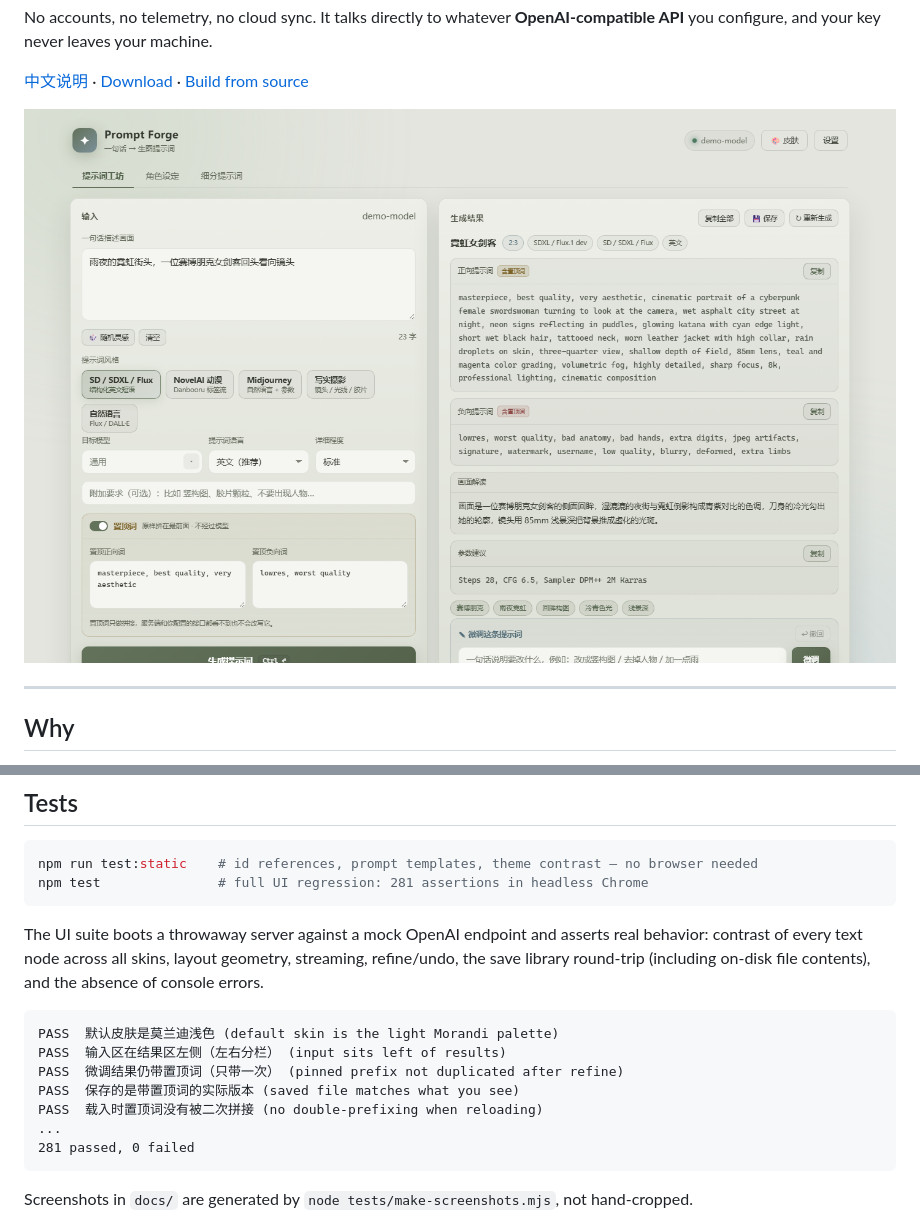
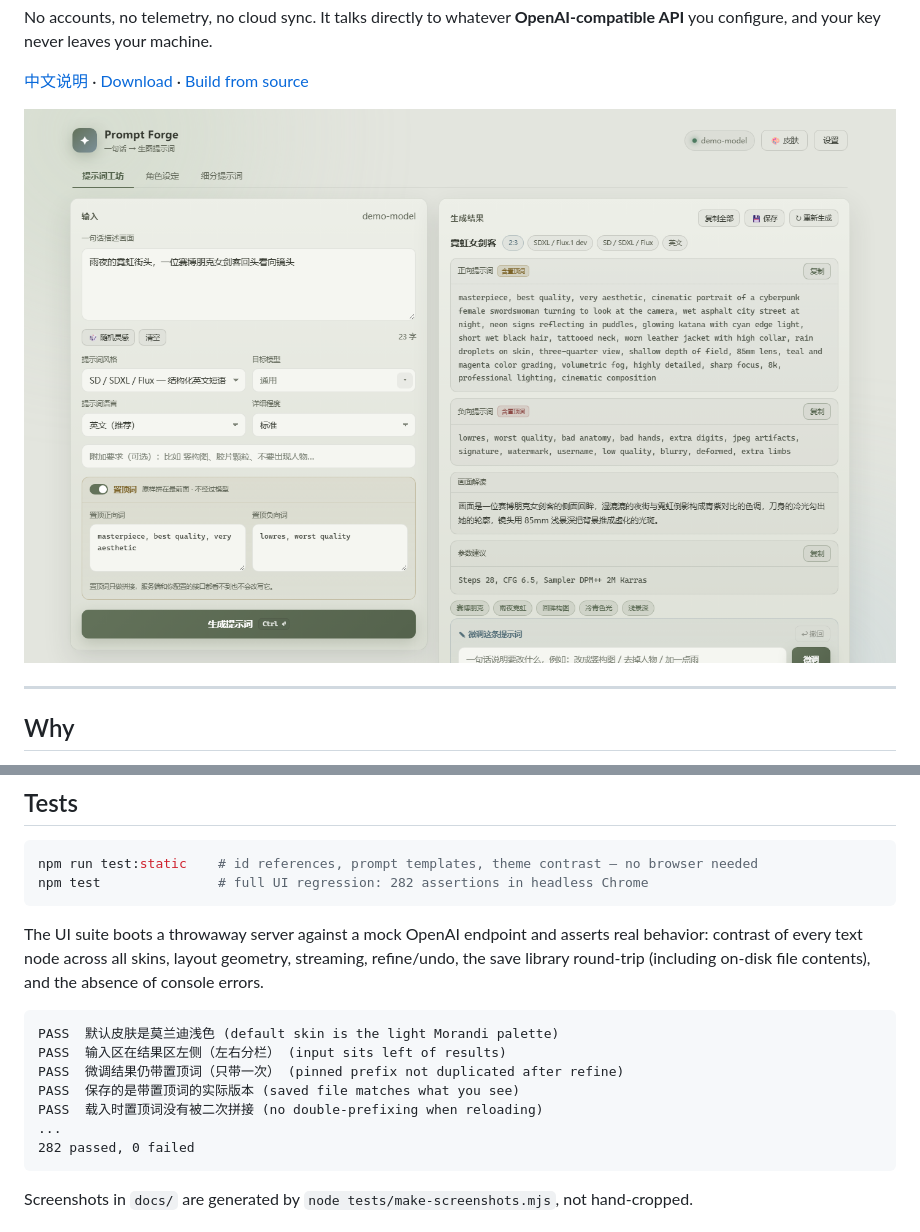
Before and after one commit to yu20000505/prompt-forge, a Markdown page: README.en.md, 2 parts joined by grey strips. Rendered like a GitHub page; pictures changed too: docs/screenshots/01-main.png.

````diff
--- a/README.en.md
+++ b/README.en.md
@@ -134,7 +134,7 @@ Self-signed certificates do not remove the warning.
 
 ```bash
 npm run test:static    # id references, prompt templates, theme contrast — no browser needed
-npm test               # full UI regression: 281 assertions in headless Chrome
+npm test               # full UI regression: 282 assertions in headless Chrome
 ```
 
 The UI suite boots a throwaway server against a mock OpenAI endpoint and asserts real behavior:
@@ -148,7 +148,7 @@ PASS  微调结果仍带置顶词（只带一次） (pinned prefix not duplicate
 PASS  保存的是带置顶词的实际版本 (saved file matches what you see)
 PASS  载入时置顶词没有被二次拼接 (no double-prefixing when reloading)
 ...
-281 passed, 0 failed
+282 passed, 0 failed
 ```
 
 Screenshots in `docs/` are generated by `node tests/make-screenshots.mjs`, not hand-cropped.
````
Also changed, not shown: README.md (+2 -2 lines), docs/screenshots/03-theme.png, docs/screenshots/04-settings.png, 5 other files.
